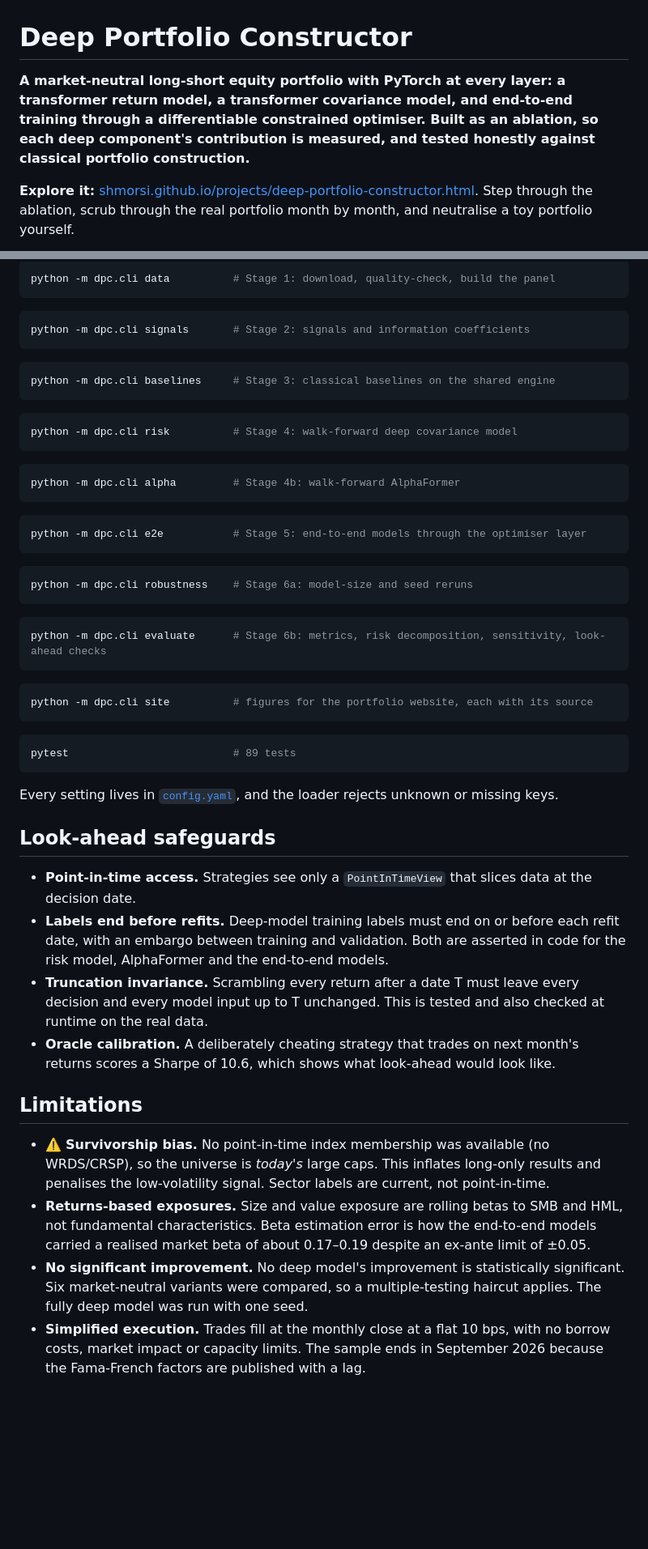
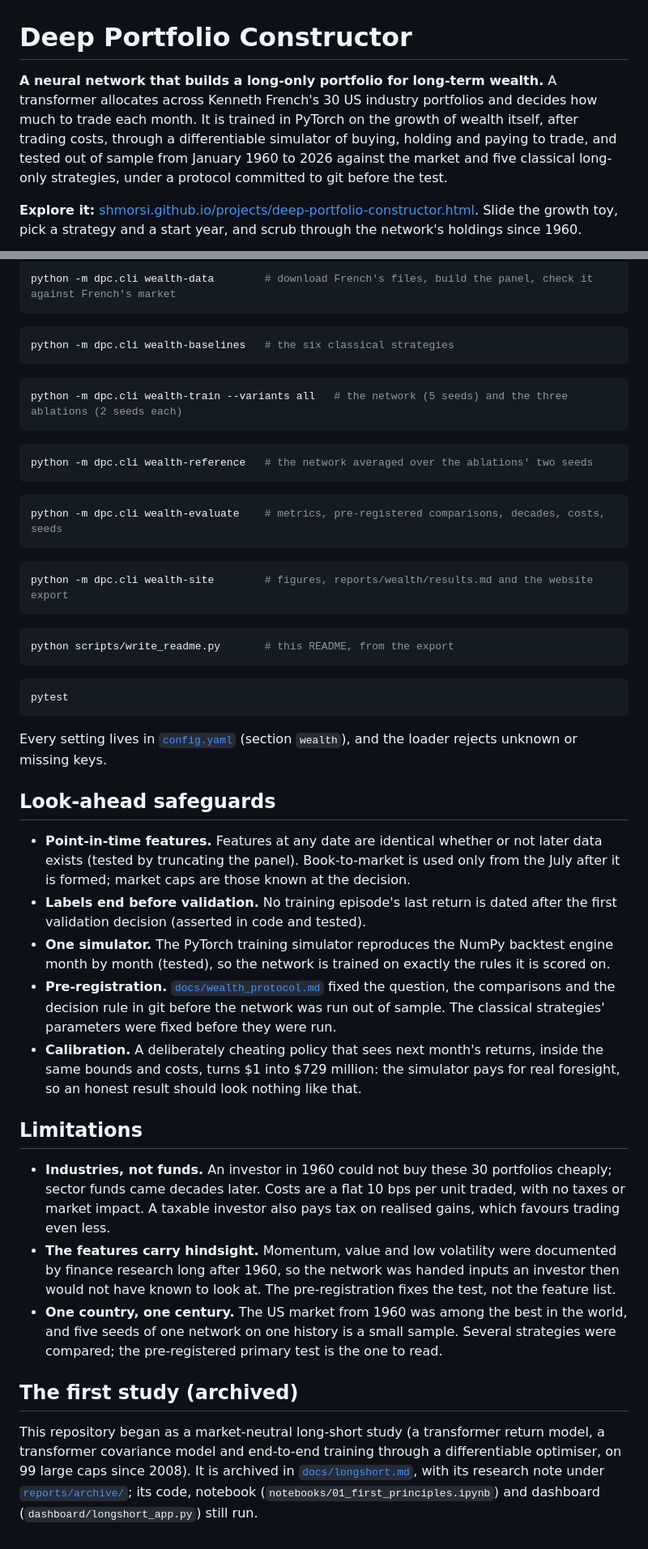
Before and after one commit to shmorsi/deep-portfolio-constructor, a Markdown page: README.md, 2 parts joined by grey strips. Shown at 81% size. Drawn GitHub-style; blank space fills up the shorter version.

````diff
--- a/README.md
+++ b/README.md
@@ -1,8 +1,8 @@
 # Deep Portfolio Constructor
 
-**A market-neutral long-short equity portfolio with PyTorch at every layer: a transformer return model, a transformer covariance model, and end-to-end training through a differentiable constrained optimiser. Built as an ablation, so each deep component's contribution is measured, and tested honestly against classical portfolio construction.**
+**A neural network that builds a long-only portfolio for long-term wealth.** A transformer allocates across Kenneth French's 30 US industry portfolios and decides how much to trade each month. It is trained in PyTorch on the growth of wealth itself, after trading costs, through a differentiable simulator of buying, holding and paying to trade, and tested out of sample from January 1960 to 2026 against the market and five classical long-only strategies, under a protocol committed to git before the test.
 
-**Explore it:** [shmorsi.github.io/projects/deep-portfolio-constructor.html](https://shmorsi.github.io/projects/deep-portfolio-constructor.html). Step through the ablation, scrub through the real portfolio month by month, and neutralise a toy portfolio yourself.
+**Explore it:** [shmorsi.github.io/projects/deep-portfolio-constructor.html](https://shmorsi.github.io/projects/deep-portfolio-constructor.html). Slide the growth toy, pick a strategy and a start year, and scrub through the network's holdings since 1960.
 
 ```mermaid
 flowchart LR
@@ -118,56 +112,52 @@ To run the stages one at a time:
 
 ```bash
-python -m dpc.cli data          # Stage 1: download, quality-check, build the panel
+python -m dpc.cli wealth-data        # download French's files, build the panel, check it against French's market
 ```
 
 ```bash
-python -m dpc.cli signals       # Stage 2: signals and information coefficients
+python -m dpc.cli wealth-baselines   # the six classical strategies
 ```
 
 ```bash
-python -m dpc.cli baselines     # Stage 3: classical baselines on the shared engine
+python -m dpc.cli wealth-train --variants all   # the network (5 seeds) and the three ablations (2 seeds each)
 ```
 
 ```bash
-python -m dpc.cli risk          # Stage 4: walk-forward deep covariance model
+python -m dpc.cli wealth-reference   # the network averaged over the ablations' two seeds
 ```
 
 ```bash
-python -m dpc.cli alpha         # Stage 4b: walk-forward AlphaFormer
+python -m dpc.cli wealth-evaluate    # metrics, pre-registered comparisons, decades, costs, seeds
 ```
 
 ```bash
-python -m dpc.cli e2e           # Stage 5: end-to-end models through the optimiser layer
+python -m dpc.cli wealth-site        # figures, reports/wealth/results.md and the website export
 ```
 
 ```bash
-python -m dpc.cli robustness    # Stage 6a: model-size and seed reruns
+python scripts/write_readme.py       # this README, from the export
 ```
 
 ```bash
-python -m dpc.cli evaluate      # Stage 6b: metrics, risk decomposition, sensitivity, look-ahead checks
+pytest
 ```
 
-```bash
-python -m dpc.cli site          # figures for the portfolio website, each with its source
-```
-
-```bash
-pytest                          # 89 tests
-```
-
-Every setting lives in [`config.yaml`](config.yaml), and the loader rejects unknown or missing keys.
+Every setting lives in [`config.yaml`](config.yaml) (section `wealth`), and the loader rejects unknown or missing keys.
 
 ## Look-ahead safeguards
 
-* **Point-in-time access.** Strategies see only a `PointInTimeView` that slices data at the decision date.
-* **Labels end before refits.** Deep-model training labels must end on or before each refit date, with an embargo between training and validation. Both are asserted in code for the risk model, AlphaFormer and the end-to-end models.
-* **Truncation invariance.** Scrambling every return after a date T must leave every decision and every model input up to T unchanged. This is tested and also checked at runtime on the real data.
-* **Oracle calibration.** A deliberately cheating strategy that trades on next month's returns scores a Sharpe of 10.6, which shows what look-ahead would look like.
+* **Point-in-time features.** Features at any date are identical whether or not later data exists (tested by truncating the panel). Book-to-market is used only from the July after it is formed; market caps are those known at the decision.
+* **Labels end before validation.** No training episode's last return is dated after the first validation decision (asserted in code and tested).
+* **One simulator.** The PyTorch training simulator reproduces the NumPy backtest engine month by month (tested), so the network is trained on exactly the rules it is scored on.
+* **Pre-registration.** [`docs/wealth_protocol.md`](docs/wealth_protocol.md) fixed the question, the comparisons and the decision rule in git before the network was run out of sample. The classical strategies' parameters were fixed before they were run.
+* **Calibration.** A deliberately cheating policy that sees next month's returns, inside the same bounds and costs, turns $1 into $729 million: the simulator pays for real foresight, so an honest result should look nothing like that.
 
 ## Limitations
 
-* ⚠️ **Survivorship bias.** No point-in-time index membership was available (no WRDS/CRSP), so the universe is *today's* large caps. This inflates long-only results and penalises the low-volatility signal. Sector labels are current, not point-in-time.
-* **Returns-based exposures.** Size and value exposure are rolling betas to SMB and HML, not fundamental characteristics. Beta estimation error is how the end-to-end models carried a realised market beta of about 0.17–0.19 despite an ex-ante limit of ±0.05.
-* **No significant improvement.** No deep model's improvement is statistically significant. Six market-neutral variants were compared, so a multiple-testing haircut applies. The fully deep model was run with one seed.
-* **Simplified execution.** Trades fill at the monthly close at a flat 10 bps, with no borrow costs, market impact or capacity limits. The sample ends in September 2026 because the Fama-French factors are published with a lag.
+* **Industries, not funds.** An investor in 1960 could not buy these 30 portfolios cheaply; sector funds came decades later. Costs are a flat 10 bps per unit traded, with no taxes or market impact. A taxable investor also pays tax on realised gains, which favours trading even less.
+* **The features carry hindsight.** Momentum, value and low volatility were documented by finance research long after 1960, so the network was handed inputs an investor then would not have known to look at. The pre-registration fixes the test, not the feature list.
+* **One country, one century.** The US market from 1960 was among the best in the world, and five seeds of one network on one history is a small sample. Several strategies were compared; the pre-registered primary test is the one to read.
+
+## The first study (archived)
+
+This repository began as a market-neutral long-short study (a transformer return model, a transformer covariance model and end-to-end training through a differentiable optimiser, on 99 large caps since 2008). It is archived in [`docs/longshort.md`](docs/longshort.md), with its research note under [`reports/archive/`](reports/archive/); its code, notebook (`notebooks/01_first_principles.ipynb`) and dashboard (`dashboard/longshort_app.py`) still run.
````
Also changed, not shown: other parts of README.md (+58 -64 lines), reports/wealth/research_note.md (added, +59 -0 lines), reports/wealth/results.md (added, +96 -0 lines), reports/figures/wealth/growth.png, reports/figures/wealth/rolling.png, reports/figures/wealth/tilts.png (added), 6 other files.
